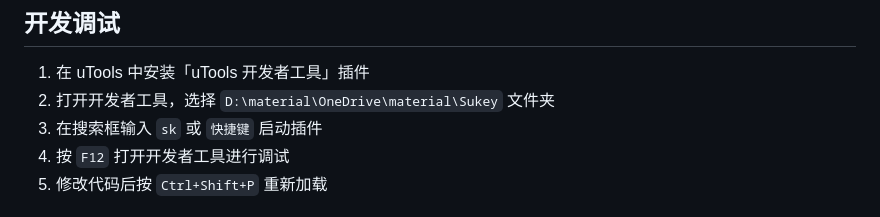
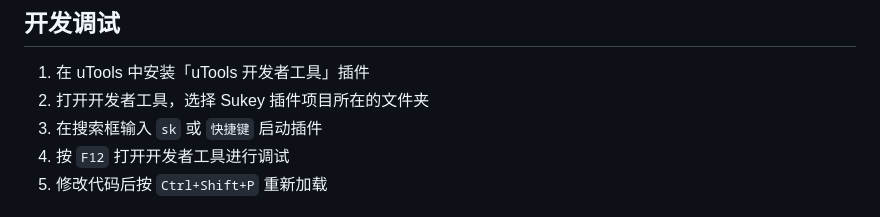
Before and after one commit to sadkga/Sukey, a Markdown page: README.md, the part around the change. Drawn GitHub-style.

Commit message:
docs: 移除 README 中的个性化私有路径

```diff
--- a/README.md
+++ b/README.md
@@ -138,7 +138,7 @@ const shortcutsData = {
 ## 开发调试
 
 1. 在 uTools 中安装「uTools 开发者工具」插件
-2. 打开开发者工具，选择 `D:\material\OneDrive\material\Sukey` 文件夹
+2. 打开开发者工具，选择 Sukey 插件项目所在的文件夹
 3. 在搜索框输入 `sk` 或 `快捷键` 启动插件
 4. 按 `F12` 打开开发者工具进行调试
 5. 修改代码后按 `Ctrl+Shift+P` 重新加载
```
